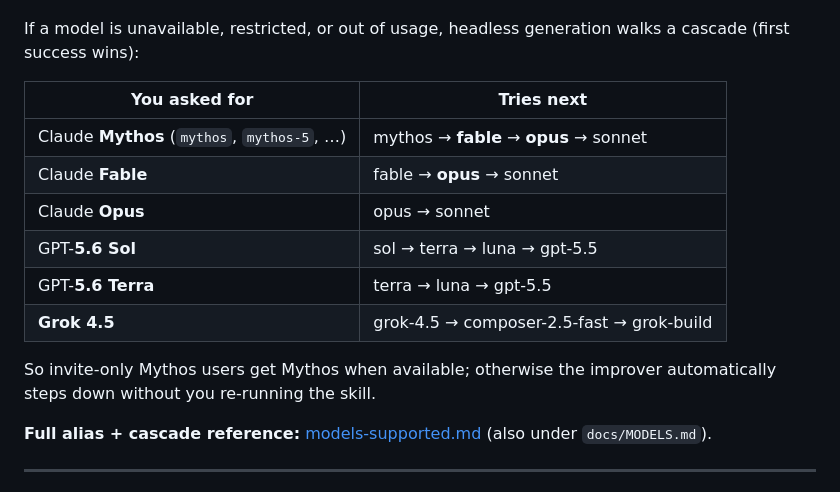
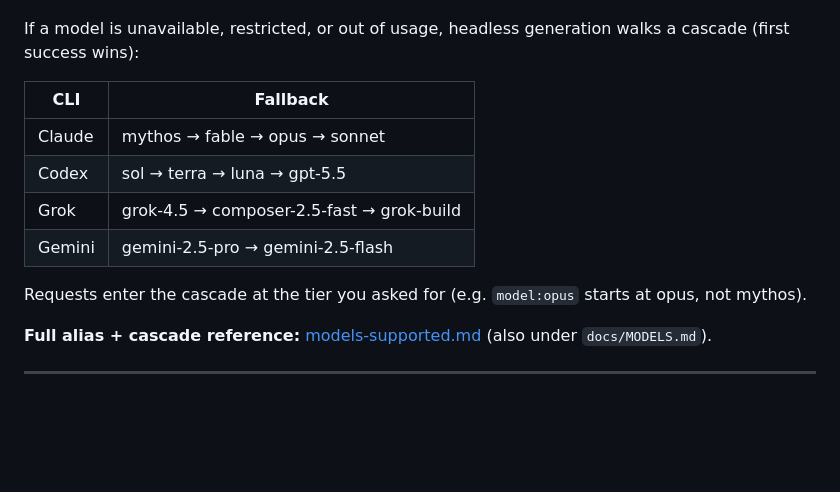
Before and after one commit to owenob1/prompt-improver, a Markdown page: README.md, the part around the change. Rendered like a GitHub page; folded sections open; blank space fills up the shorter version.

Commit message:
docs: simplify fallback table to one row per CLI
Show the full cascade (Claude mythos→fable→opus→sonnet, etc.)
instead of per-tier rows.

```diff
--- a/README.md
+++ b/README.md
@@ -151,16 +151,14 @@ Pass full IDs or short aliases. **Unknown future IDs pass through** (e.g. `gpt-5
 
 If a model is unavailable, restricted, or out of usage, headless generation walks a cascade (first success wins):
 
-| You asked for | Tries next |
-|---------------|------------|
-| Claude **Mythos** (`mythos`, `mythos-5`, …) | mythos → **fable** → **opus** → sonnet |
-| Claude **Fable** | fable → **opus** → sonnet |
-| Claude **Opus** | opus → sonnet |
-| GPT-**5.6 Sol** | sol → terra → luna → gpt-5.5 |
-| GPT-**5.6 Terra** | terra → luna → gpt-5.5 |
-| **Grok 4.5** | grok-4.5 → composer-2.5-fast → grok-build |
+| CLI | Fallback |
+|-----|----------|
+| Claude | mythos → fable → opus → sonnet |
+| Codex | sol → terra → luna → gpt-5.5 |
+| Grok | grok-4.5 → composer-2.5-fast → grok-build |
+| Gemini | gemini-2.5-pro → gemini-2.5-flash |
 
-So invite-only Mythos users get Mythos when available; otherwise the improver automatically steps down without you re-running the skill.
+Requests enter the cascade at the tier you asked for (e.g. `model:opus` starts at opus, not mythos).
 
 </details>
 
```
